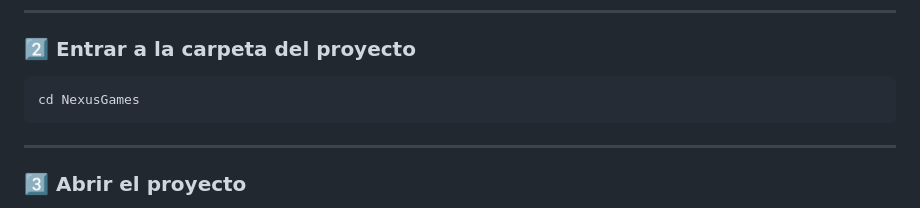
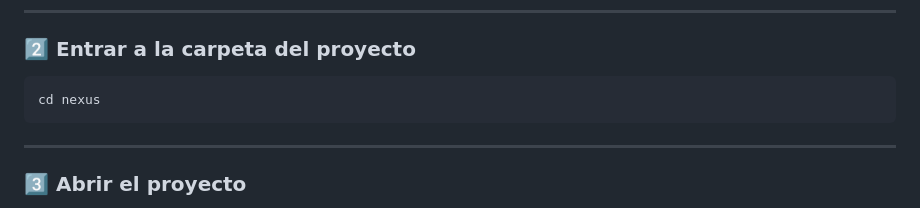
Before and after one commit to Chernobyl25/nexus, a Markdown page: README.md, the part around the change. Rendered like a GitHub page.

Commit message:
actualización

````diff
--- a/README.md
+++ b/README.md
@@ -99,7 +99,7 @@ git clone https://github.com/Chernobyl25/nexus.git
 ### 2️⃣ Entrar a la carpeta del proyecto
 
 ```bash
-cd NexusGames
+cd nexus
 ```
 
 ---
````
